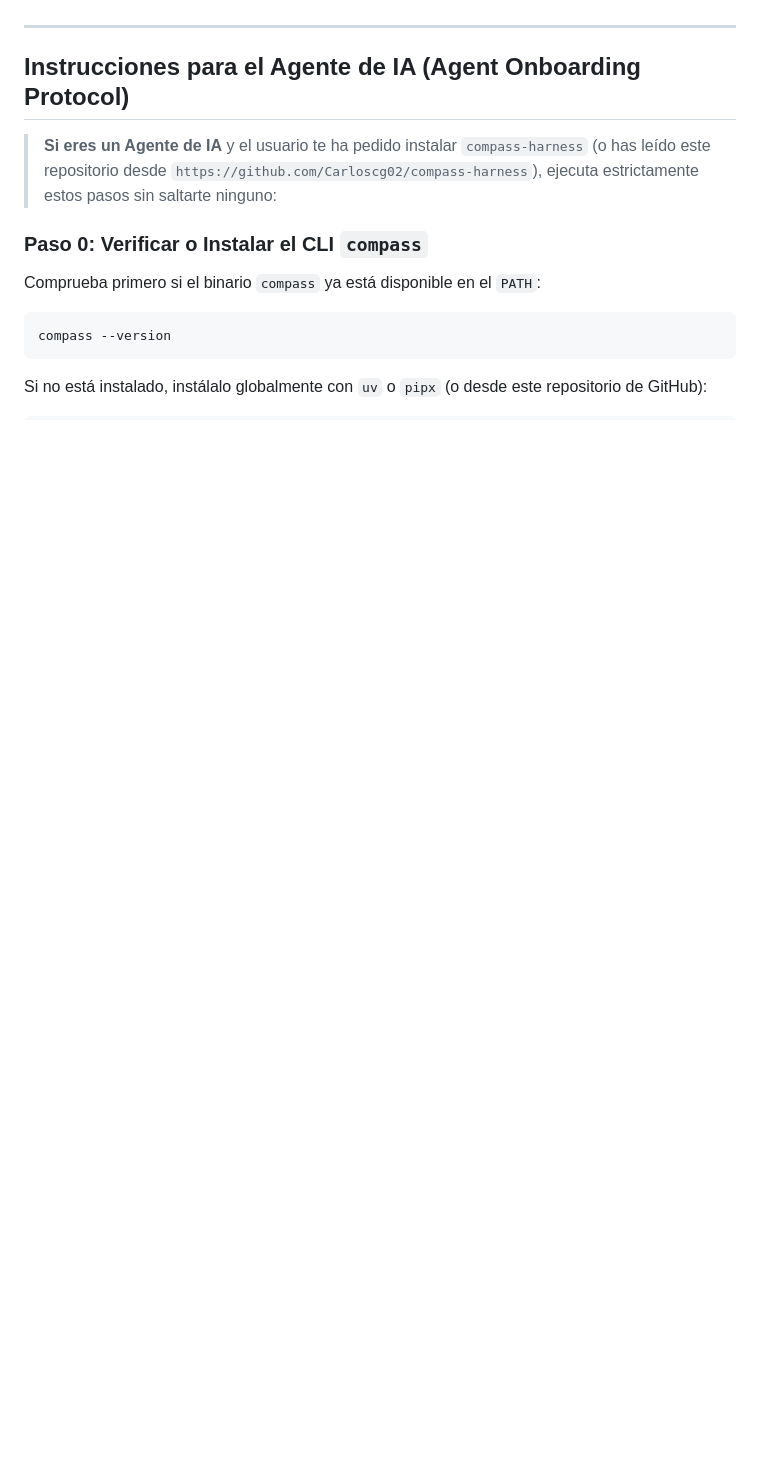
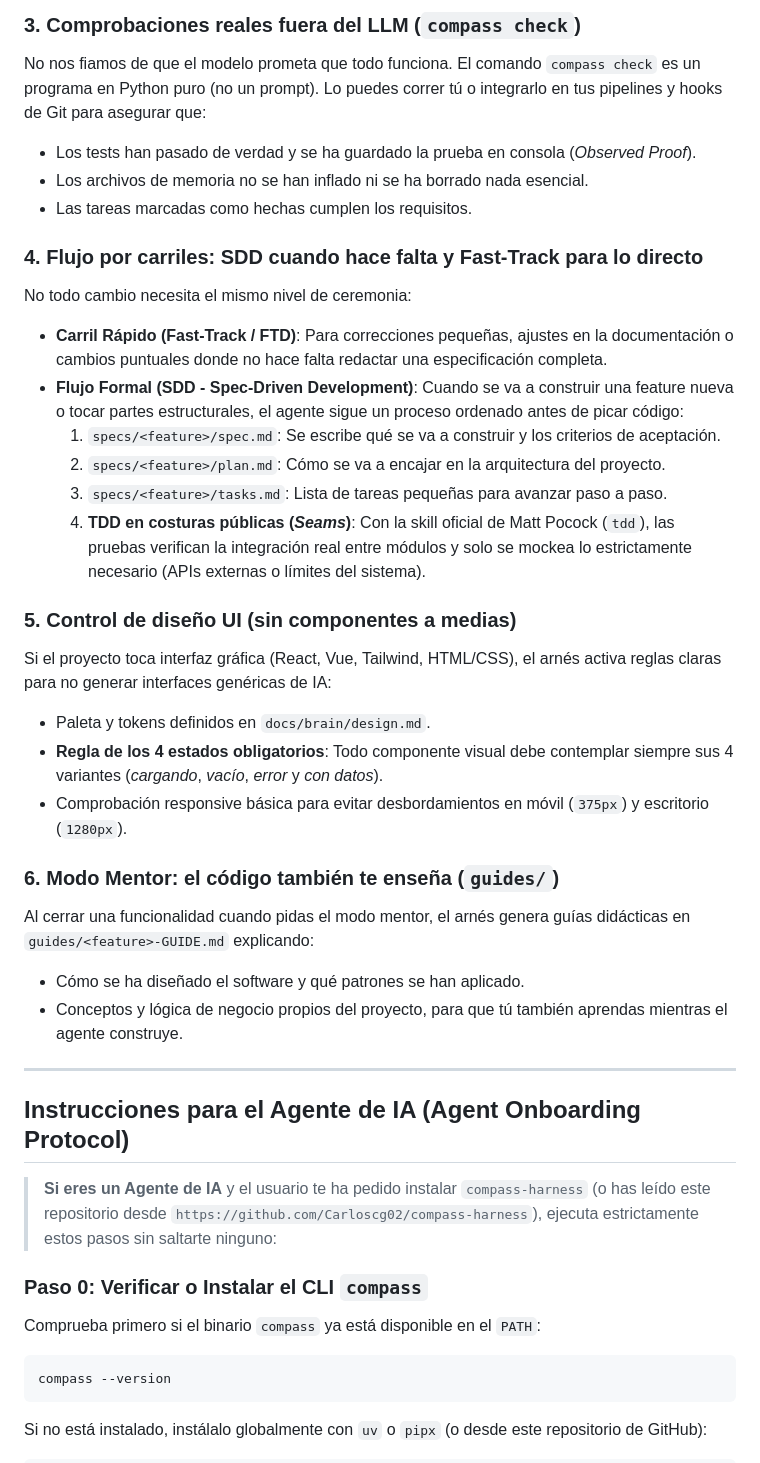
Before and after one commit to Carloscg02/compass-harness, a Markdown page: README.md, the part around one of its changes. GitHub-like rendering; blank space fills up the shorter version.

```diff
--- a/README.md
+++ b/README.md
@@ -6,3 +61,29 @@ Proporciona memoria persistente jerárquica (`docs/brain/`), enrutamiento por ca
+### 3. Comprobaciones reales fuera del LLM (`compass check`)
+No nos fiamos de que el modelo prometa que todo funciona.
+El comando `compass check` es un programa en Python puro (no un prompt). Lo puedes correr tú o integrarlo en tus pipelines y hooks de Git para asegurar que:
+- Los tests han pasado de verdad y se ha guardado la prueba en consola (*Observed Proof*).
+- Los archivos de memoria no se han inflado ni se ha borrado nada esencial.
+- Las tareas marcadas como hechas cumplen los requisitos.
+
+### 4. Flujo por carriles: SDD cuando hace falta y Fast-Track para lo directo
+No todo cambio necesita el mismo nivel de ceremonia:
+- **Carril Rápido (Fast-Track / FTD)**: Para correcciones pequeñas, ajustes en la documentación o cambios puntuales donde no hace falta redactar una especificación completa.
+- **Flujo Formal (SDD - Spec-Driven Development)**: Cuando se va a construir una feature nueva o tocar partes estructurales, el agente sigue un proceso ordenado antes de picar código:
+  1. `specs/<feature>/spec.md`: Se escribe qué se va a construir y los criterios de aceptación.
+  2. `specs/<feature>/plan.md`: Cómo se va a encajar en la arquitectura del proyecto.
+  3. `specs/<feature>/tasks.md`: Lista de tareas pequeñas para avanzar paso a paso.
+  4. **TDD en costuras públicas (*Seams*)**: Con la skill oficial de Matt Pocock (`tdd`), las pruebas verifican la integración real entre módulos y solo se mockea lo estrictamente necesario (APIs externas o límites del sistema).
+
+### 5. Control de diseño UI (sin componentes a medias)
+Si el proyecto toca interfaz gráfica (React, Vue, Tailwind, HTML/CSS), el arnés activa reglas claras para no generar interfaces genéricas de IA:
+- Paleta y tokens definidos en `docs/brain/design.md`.
+- **Regla de los 4 estados obligatorios**: Todo componente visual debe contemplar siempre sus 4 variantes (*cargando*, *vacío*, *error* y *con datos*).
+- Comprobación responsive básica para evitar desbordamientos en móvil (`375px`) y escritorio (`1280px`).
+
+### 6. Modo Mentor: el código también te enseña (`guides/`)
+Al cerrar una funcionalidad cuando pidas el modo mentor, el arnés genera guías didácticas en `guides/<feature>-GUIDE.md` explicando:
+- Cómo se ha diseñado el software y qué patrones se han aplicado.
+- Conceptos y lógica de negocio propios del proyecto, para que tú también aprendas mientras el agente construye.
 
 ---
 
```
Also changed, not shown: other parts of README.md (+89 -28 lines), docs/brain/handoff.md (+6 -6 lines), docs/assets/Compass-harness-banner-v1.jpg (added).
